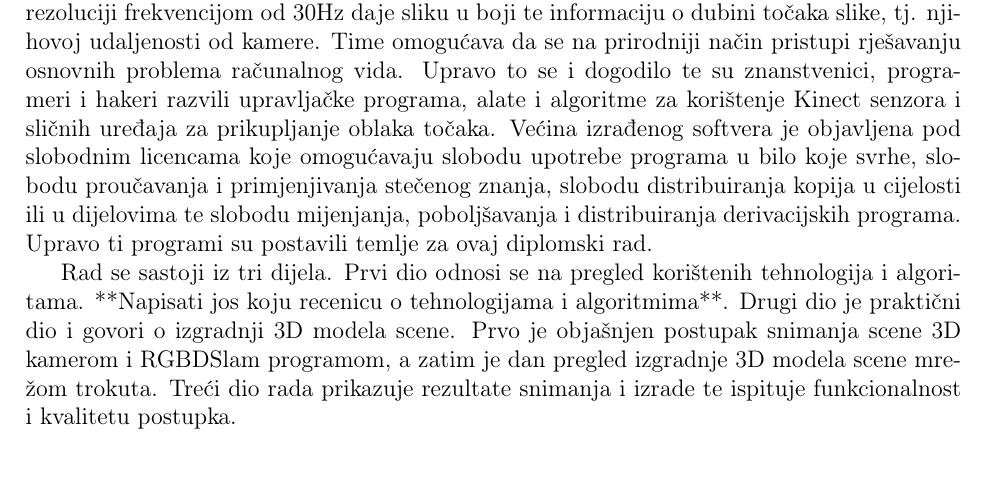
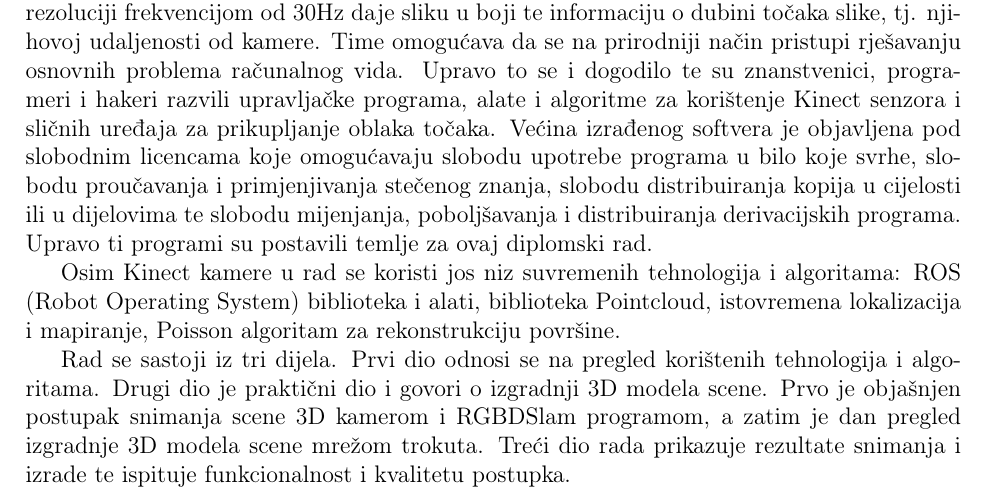
Before and after one commit to msvalina/pcl-surface-mesh-reconstruction, a LaTeX document (latex/00-begin.tex, which reads latex/03-introduction.tex): part of page 3 of 31, cut so that both start at the same text. Compiled offline with pdfLaTeX.

Commit message:
added info on used technologies

```diff
--- a/latex/03-introduction.tex
+++ b/latex/03-introduction.tex
@@ -25,13 +25,17 @@ slobodu distribuiranja kopija u cijelosti ili u dijelovima te slobodu
 mijenjanja, poboljšavanja i distribuiranja derivacijskih programa.
 Upravo ti programi su postavili temlje za ovaj diplomski rad.
 
+Osim Kinect kamere u rad se koristi jos niz suvremenih tehnologija i
+algoritama: ROS (Robot Operating System) biblioteka i alati, biblioteka
+Pointcloud, istovremena lokalizacija i mapiranje, Poisson algoritam za
+rekonstrukciju površine.
+
 Rad se sastoji iz tri dijela. Prvi dio odnosi se na pregled korištenih
-tehnologija i algoritama. **Napisati jos koju recenicu o tehnologijama i
-algoritmima**. Drugi dio je praktični dio i govori o izgradnji 3D modela
-scene. Prvo je objašnjen postupak snimanja scene 3D kamerom i RGBDSlam
-programom, a zatim je dan pregled izgradnje 3D modela scene mrežom
-trokuta. Treći dio rada prikazuje rezultate snimanja i izrade te ispituje
-funkcionalnost i kvalitetu postupka.
+tehnologija i algoritama. Drugi dio je praktični dio i govori o
+izgradnji 3D modela scene. Prvo je objašnjen postupak snimanja scene 3D
+kamerom i RGBDSlam programom, a zatim je dan pregled izgradnje 3D modela
+scene mrežom trokuta. Treći dio rada prikazuje rezultate snimanja i
+izrade te ispituje funkcionalnost i kvalitetu postupka.
 
 \newpage
 \subsection{Zadatak diplomskog rada} % (fold)
```
